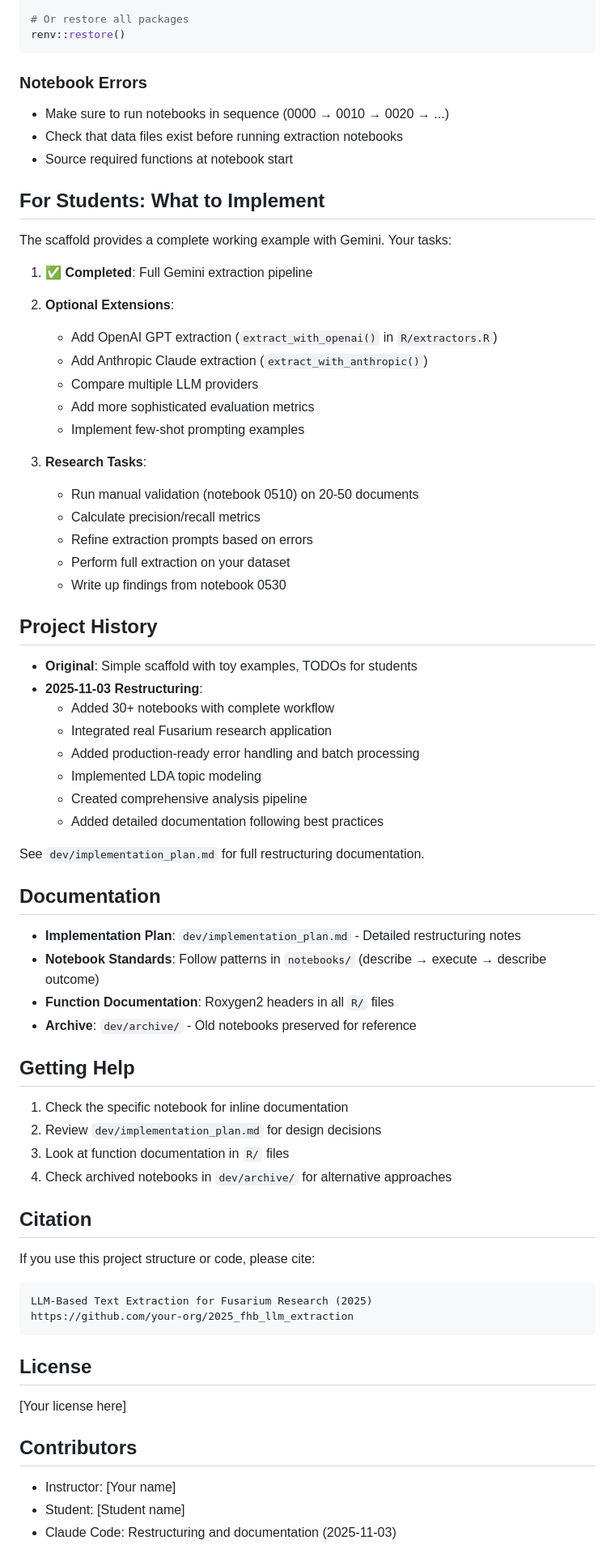
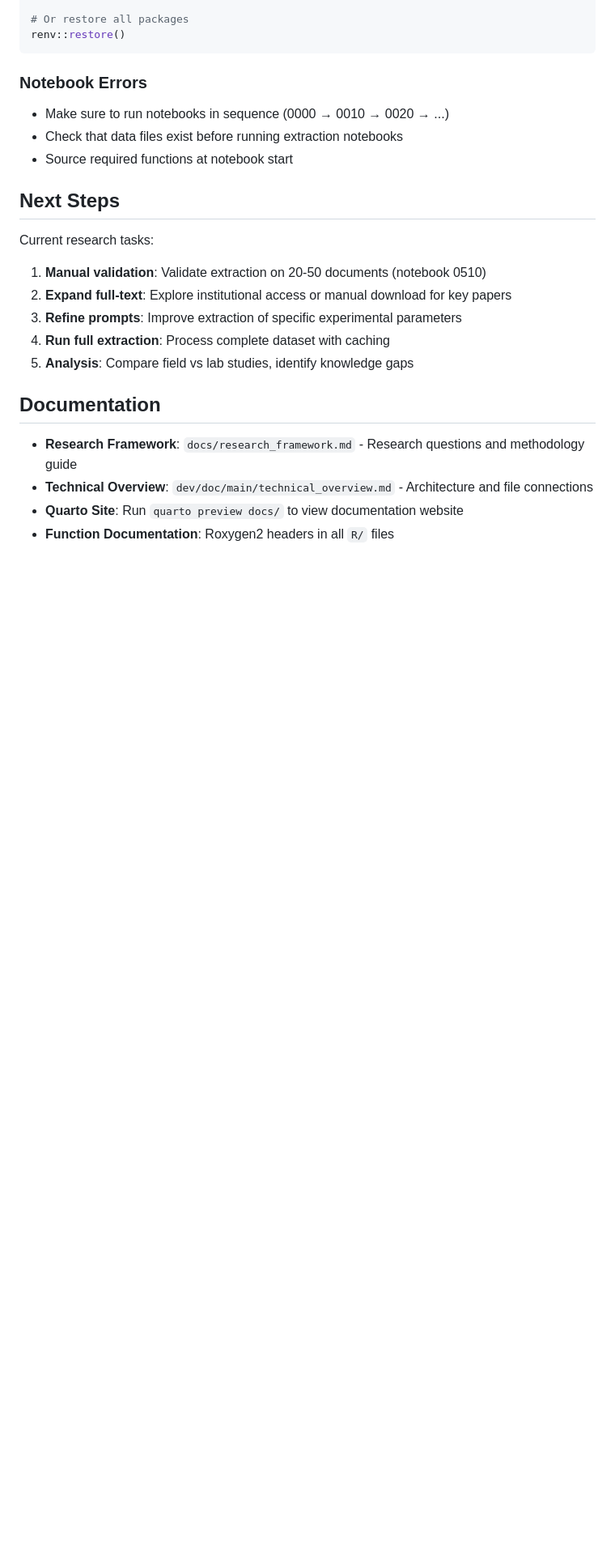
Before and after one commit to mladencucakSYN/2025_fhb_llm_extraction, a Markdown page: README.md, the part around one of its changes. Shown at 81% size. Drawn GitHub-style; blank space fills up the shorter version.

````diff
--- a/README.md
+++ b/README.md
@@ -292,66 +363,18 @@ renv::restore()
 - Check that data files exist before running extraction notebooks
 - Source required functions at notebook start
 
-## For Students: What to Implement
+## Next Steps
 
-The scaffold provides a complete working example with Gemini. Your tasks:
-
-1. **✅ Completed**: Full Gemini extraction pipeline
-2. **Optional Extensions**:
-   - Add OpenAI GPT extraction (`extract_with_openai()` in `R/extractors.R`)
-   - Add Anthropic Claude extraction (`extract_with_anthropic()`)
-   - Compare multiple LLM providers
-   - Add more sophisticated evaluation metrics
-   - Implement few-shot prompting examples
-
-3. **Research Tasks**:
-   - Run manual validation (notebook 0510) on 20-50 documents
-   - Calculate precision/recall metrics
-   - Refine extraction prompts based on errors
-   - Perform full extraction on your dataset
-   - Write up findings from notebook 0530
-
-## Project History
-
-- **Original**: Simple scaffold with toy examples, TODOs for students
-- **2025-11-03 Restructuring**:
-  - Added 30+ notebooks with complete workflow
-  - Integrated real Fusarium research application
-  - Added production-ready error handling and batch processing
-  - Implemented LDA topic modeling
-  - Created comprehensive analysis pipeline
-  - Added detailed documentation following best practices
-
-See `dev/implementation_plan.md` for full restructuring documentation.
+Current research tasks:
+1. **Manual validation**: Validate extraction on 20-50 documents (notebook 0510)
+2. **Expand full-text**: Explore institutional access or manual download for key papers
+3. **Refine prompts**: Improve extraction of specific experimental parameters
+4. **Run full extraction**: Process complete dataset with caching
+5. **Analysis**: Compare field vs lab studies, identify knowledge gaps
 
 ## Documentation
 
-- **Implementation Plan**: `dev/implementation_plan.md` - Detailed restructuring notes
-- **Notebook Standards**: Follow patterns in `notebooks/` (describe → execute → describe outcome)
+- **Research Framework**: `docs/research_framework.md` - Research questions and methodology guide
+- **Technical Overview**: `dev/doc/main/technical_overview.md` - Architecture and file connections
+- **Quarto Site**: Run `quarto preview docs/` to view documentation website
 - **Function Documentation**: Roxygen2 headers in all `R/` files
-- **Archive**: `dev/archive/` - Old notebooks preserved for reference
-
-## Getting Help
-
-1. Check the specific notebook for inline documentation
-2. Review `dev/implementation_plan.md` for design decisions
-3. Look at function documentation in `R/` files
-4. Check archived notebooks in `dev/archive/` for alternative approaches
-
-## Citation
-
-If you use this project structure or code, please cite:
-```
-LLM-Based Text Extraction for Fusarium Research (2025)
-https://github.com/your-org/2025_fhb_llm_extraction
-```
-
-## License
-
-[Your license here]
-
-## Contributors
-
-- Instructor: [Your name]
-- Student: [Student name]
-- Claude Code: Restructuring and documentation (2025-11-03)
````
Also changed, not shown: other parts of README.md (+125 -54 lines).
